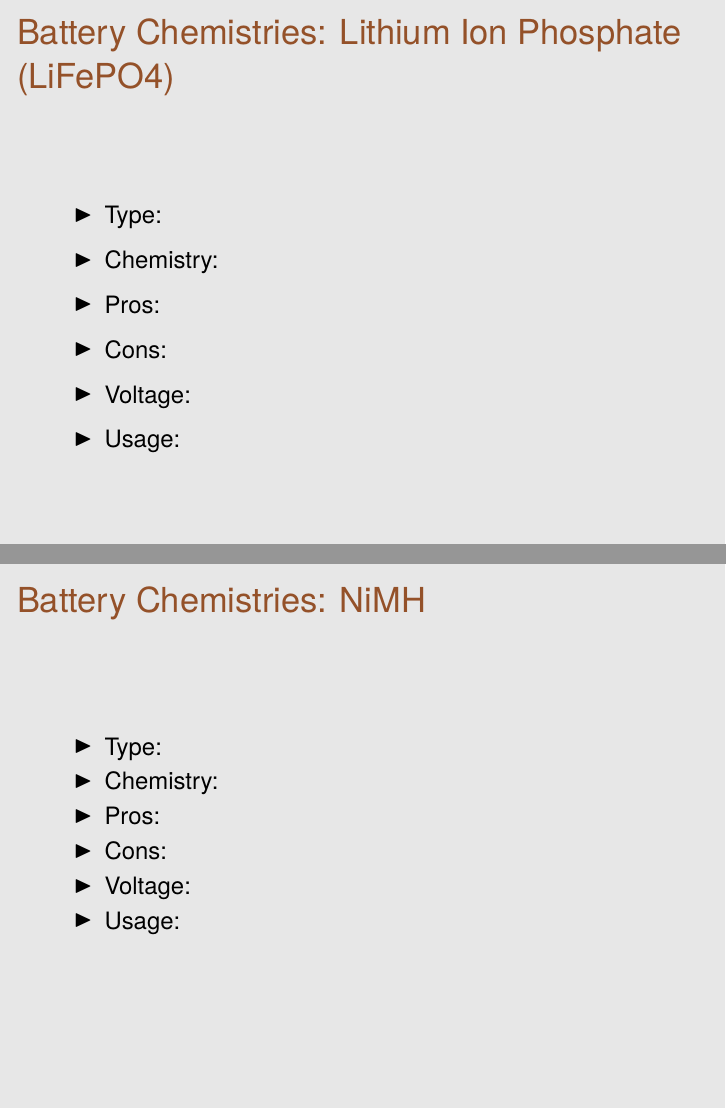
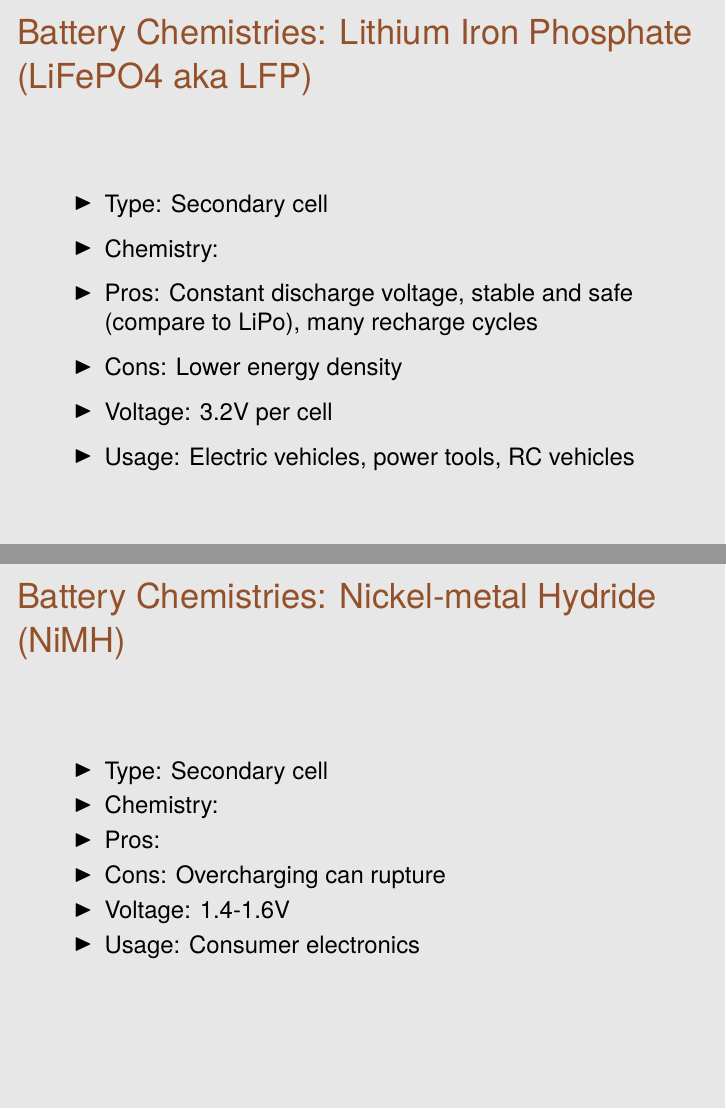
Before and after one commit to mariopineda/electrical-principles-slides, LaTeX slides (slides.tex): pages 5 and 8 of 9, joined at a grey line. Compiled offline with XeLaTeX.

Commit message:
Updated slides

```diff
--- a/slides.tex
+++ b/slides.tex
@@ -62,14 +62,14 @@
 \ei
 \end{frame}
 
-\begin{frame}[c]{Battery Chemistries: Lithium Ion Phosphate (LiFePO4)}
+\begin{frame}[c]{Battery Chemistries: Lithium Iron Phosphate (LiFePO4 aka LFP)}
 \bbi
-\item Type:
+\item Type: Secondary cell
 \item Chemistry:
-\item Pros:
-\item Cons:
-\item Voltage:
-\item Usage:
+\item Pros: Constant discharge voltage, stable and safe (compare to LiPo), many recharge cycles
+\item Cons: Lower energy density
+\item Voltage: 3.2V per cell
+\item Usage: Electric vehicles, power tools, RC vehicles
 \ei
 \end{frame}
 
@@ -96,14 +96,14 @@
 \ei
 \end{frame}
 
-\begin{frame}[c]{Battery Chemistries: NiMH}
+\begin{frame}[c]{Battery Chemistries: Nickel-metal Hydride (NiMH)}
 \bi
-\item Type:
+\item Type: Secondary cell
 \item Chemistry:
 \item Pros:
-\item Cons:
-\item Voltage:
-\item Usage:
+\item Cons: Overcharging can rupture
+\item Voltage: 1.4-1.6V
+\item Usage: Consumer electronics
 \ei
 \end{frame}
 
```
Also changed, not shown: slides.pdf.
